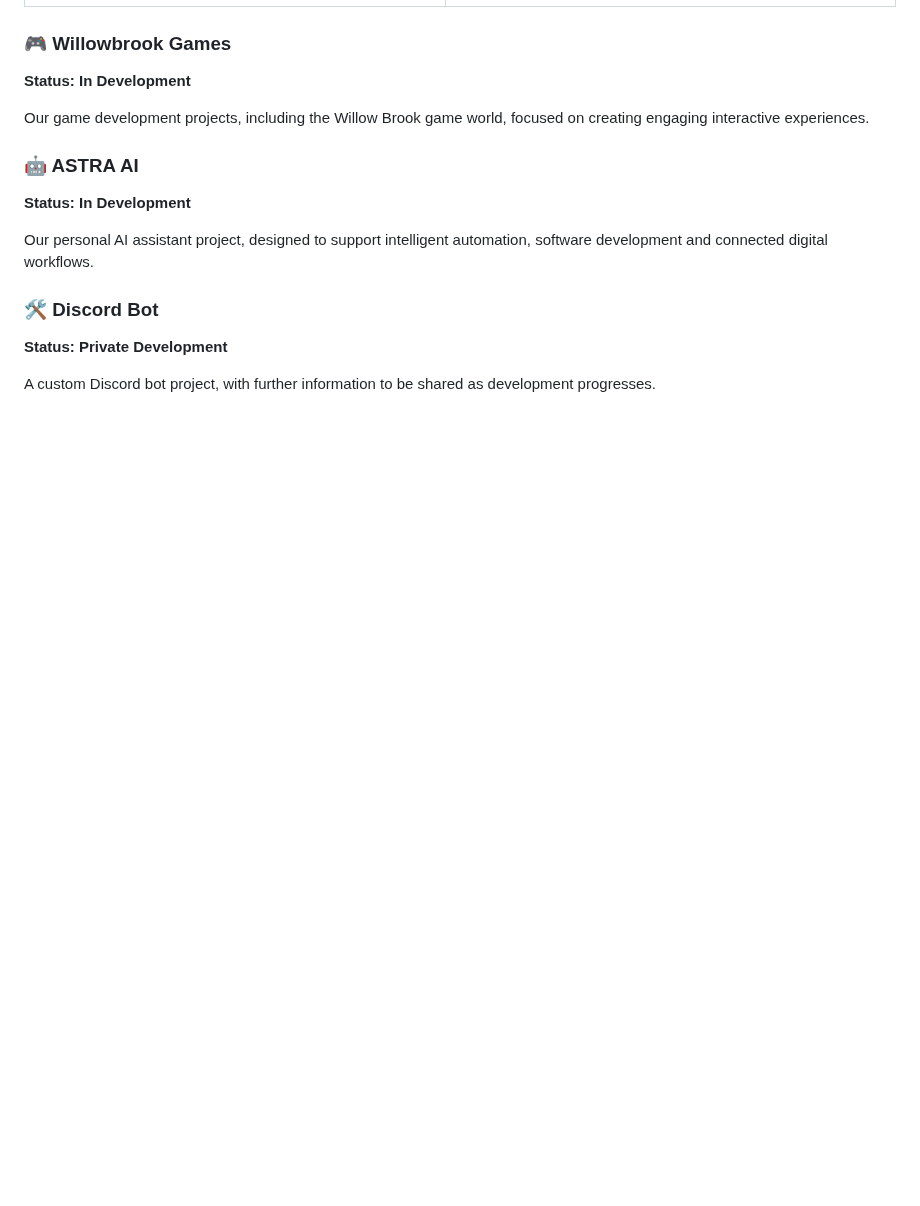
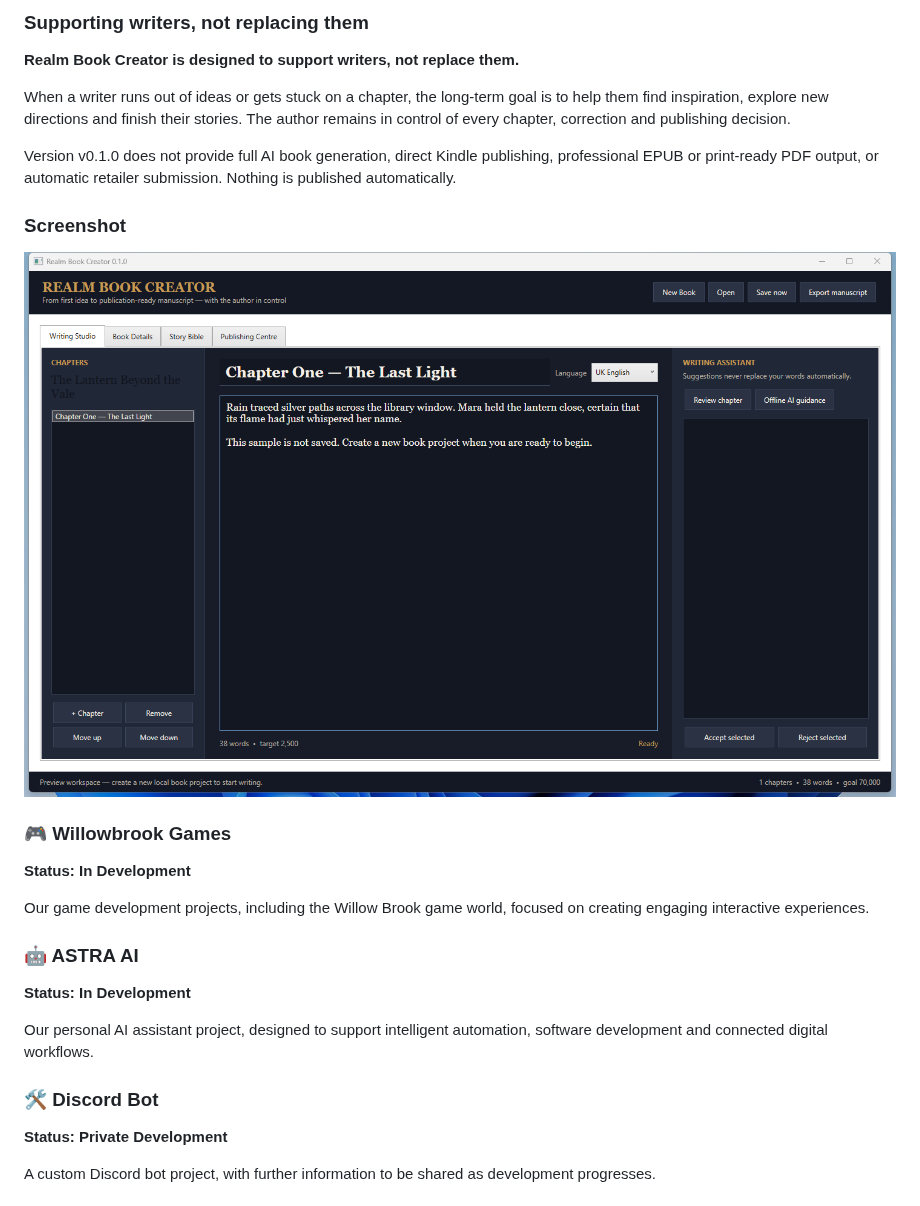
Before and after one commit to sparkle99252/Realm-Creative-Labs, a Markdown page: README.md, the part around one of its changes. GitHub-like rendering; pictures changed too: assets/realm-book-creator/01-writing-studio.png (added); blank space fills up the shorter version.

```diff
--- a/README.md
+++ b/README.md
@@ -121,3 +166,15 @@ These are real Windows captures from the isolated v0.2.0 acceptance build. Smart
+### Supporting writers, not replacing them
+
+**Realm Book Creator is designed to support writers, not replace them.**
+
+When a writer runs out of ideas or gets stuck on a chapter, the long-term goal is to help them find inspiration, explore new directions and finish their stories. The author remains in control of every chapter, correction and publishing decision.
+
+Version v0.1.0 does not provide full AI book generation, direct Kindle publishing, professional EPUB or print-ready PDF output, or automatic retailer submission. Nothing is published automatically.
+
+### Screenshot
+
+![Realm Book Creator v0.1.0 Writing Studio](assets/realm-book-creator/01-writing-studio.png)
+
 ### 🎮 Willowbrook Games
 **Status: In Development**
 
```
Also changed, not shown: other parts of README.md (+45 -0 lines).
